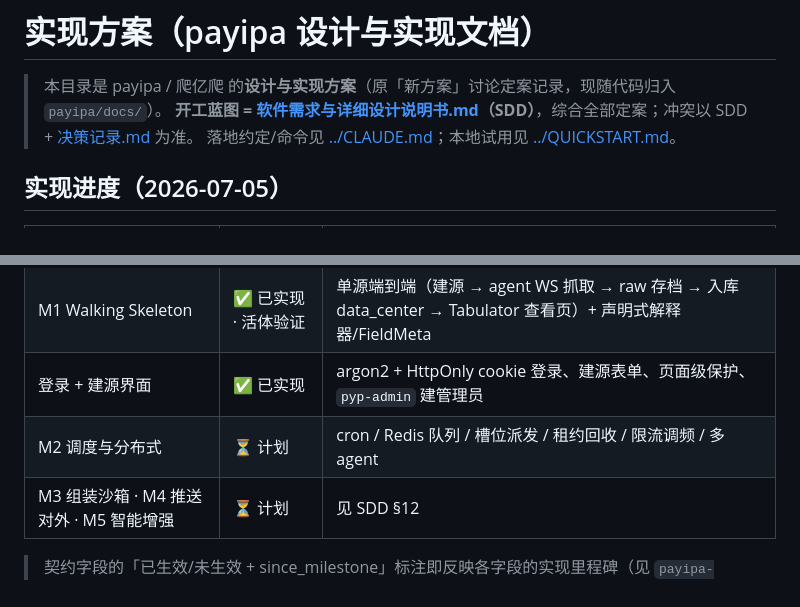
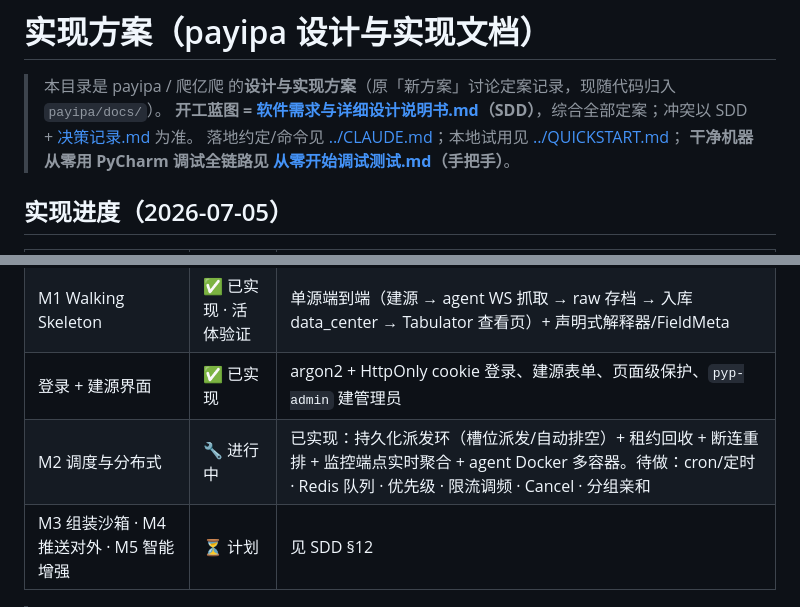
Before and after one commit to yuanqimanong/payipa, a Markdown page: docs/README.md, 2 parts joined by grey strips. GitHub-like rendering.

```diff
--- a/docs/README.md
+++ b/docs/README.md
@@ -2,7 +2,8 @@
 
 > 本目录是 payipa / 爬亿爬 的**设计与实现方案**（原「新方案」讨论定案记录，现随代码归入 `payipa/docs/`）。
 > **开工蓝图 = [软件需求与详细设计说明书.md](软件需求与详细设计说明书.md)（SDD）**，综合全部定案；冲突以 SDD + [决策记录.md](决策记录.md) 为准。
-> 落地约定/命令见 [../CLAUDE.md](../CLAUDE.md)；本地试用见 [../QUICKSTART.md](../QUICKSTART.md)。
+> 落地约定/命令见 [../CLAUDE.md](../CLAUDE.md)；本地试用见 [../QUICKSTART.md](../QUICKSTART.md)；
+> **干净机器从零用 PyCharm 调试全链路见 [从零开始调试测试.md](从零开始调试测试.md)（手把手）**。
 
 ## 实现进度（2026-07-05）
 
@@ -11,7 +12,7 @@
 | M0 骨架 | ✅ 已实现 · CI 绿 | 双仓 + uv workspace、contracts 全 schema、三库 Alembic、server 空壳、agent 骨架、import-linter |
 | M1 Walking Skeleton | ✅ 已实现 · 活体验证 | 单源端到端（建源 → agent WS 抓取 → raw 存档 → 入库 data_center → Tabulator 查看页）+ 声明式解释器/FieldMeta |
 | 登录 + 建源界面 | ✅ 已实现 | argon2 + HttpOnly cookie 登录、建源表单、页面级保护、`pyp-admin` 建管理员 |
-| M2 调度与分布式 | ⏳ 计划 | cron / Redis 队列 / 槽位派发 / 租约回收 / 限流调频 / 多 agent |
+| M2 调度与分布式 | 🔧 进行中 | 已实现：持久化派发环（槽位派发/自动排空）+ 租约回收 + 断连重排 + 监控端点实时聚合 + agent Docker 多容器。待做：cron/定时 · Redis 队列 · 优先级 · 限流调频 · Cancel · 分组亲和 |
 | M3 组装沙箱 · M4 推送对外 · M5 智能增强 | ⏳ 计划 | 见 SDD §12 |
 
 > 契约字段的「已生效/未生效 + since_milestone」标注即反映各字段的实现里程碑（见 `payipa-contracts`）。
```
Also changed, not shown: docs/从零开始调试测试.md (added, +290 -0 lines).
